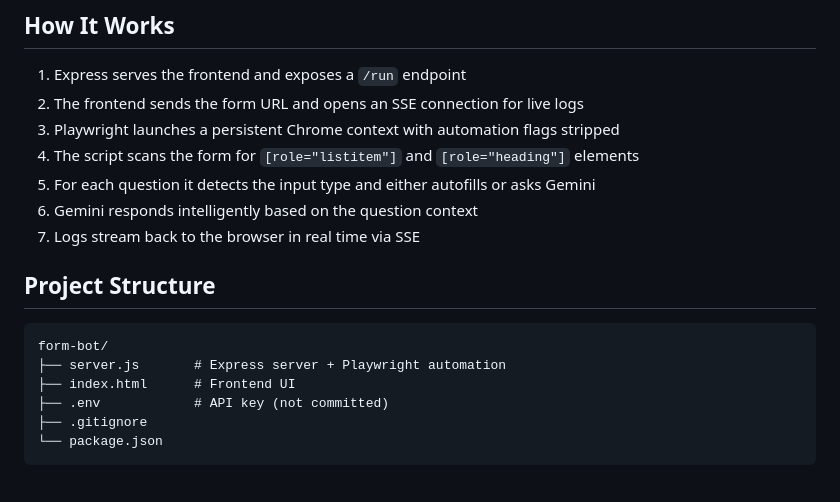
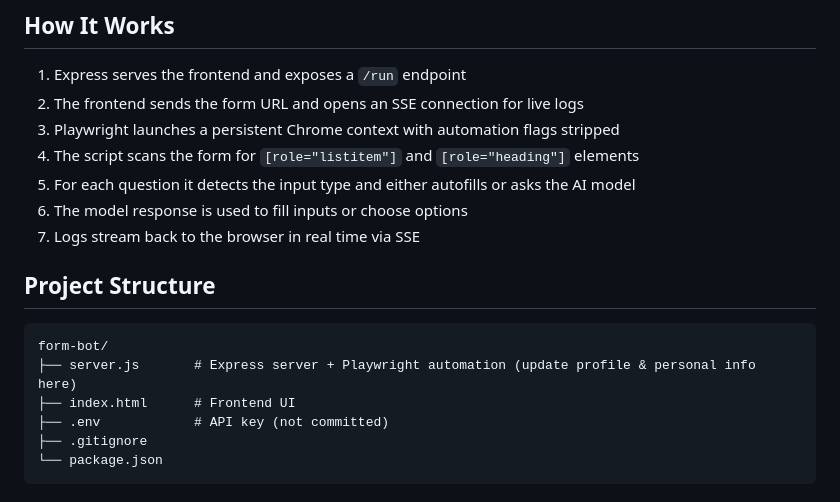
Before and after one commit to benjamin-nnaemeka-dev/form-bot, a Markdown page: README.md, the part around one of its changes. Rendered like a GitHub page.

````diff
--- a/README.md
+++ b/README.md
@@ -66,15 +70,15 @@ On first run Chrome will open fresh. Sign in to your Google account manually. Go
 2. The frontend sends the form URL and opens an SSE connection for live logs
 3. Playwright launches a persistent Chrome context with automation flags stripped
 4. The script scans the form for `[role="listitem"]` and `[role="heading"]` elements
-5. For each question it detects the input type and either autofills or asks Gemini
-6. Gemini responds intelligently based on the question context
+5. For each question it detects the input type and either autofills or asks the AI model
+6. The model response is used to fill inputs or choose options
 7. Logs stream back to the browser in real time via SSE
 
 ## Project Structure
 
 ```
 form-bot/
-├── server.js       # Express server + Playwright automation
+├── server.js       # Express server + Playwright automation (update profile & personal info here)
 ├── index.html      # Frontend UI
 ├── .env            # API key (not committed)
 ├── .gitignore
````
Also changed, not shown: other parts of README.md (+23 -19 lines), assets/screenshot-idle.png (added), assets/screenshot-running.png (added), assets/screenshot.png (deleted), 4 other files.
